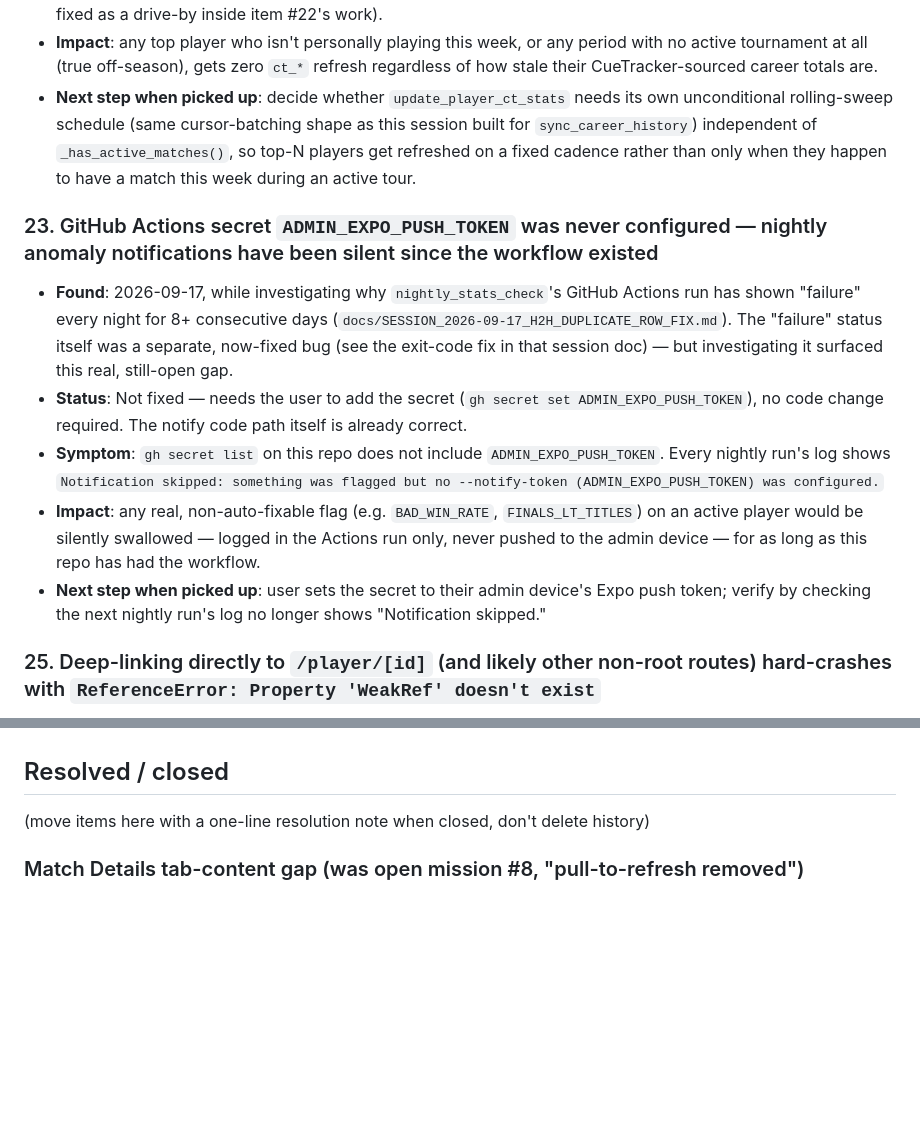
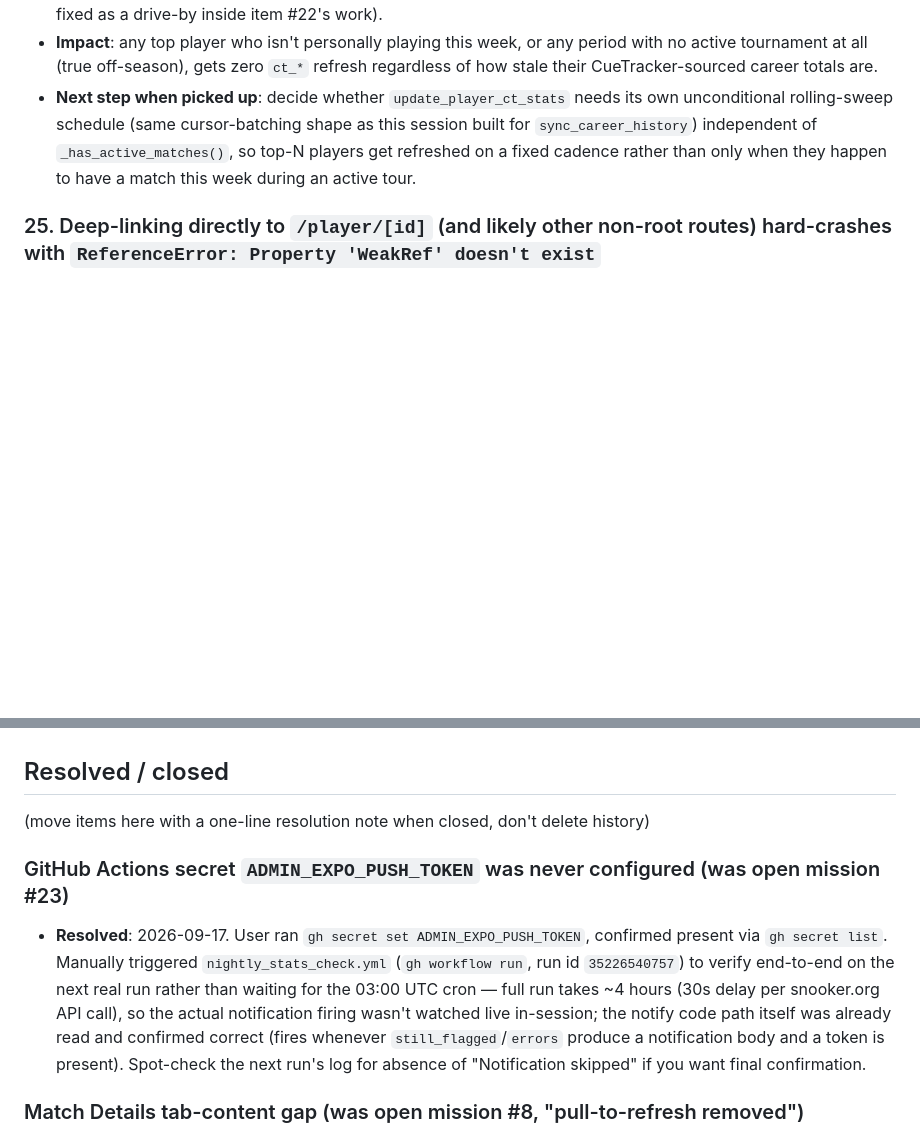
Before and after one commit to Avielpa/snookerApp, a Markdown page: docs/OPEN_MISSIONS.md, 2 parts joined by grey strips. Drawn GitHub-style; blank space fills up the shorter version.

Commit message:
docs: close open mission #23 (ADMIN_EXPO_PUSH_TOKEN secret now set)
User set the secret; manually triggered nightly_stats_check.yml to
verify end-to-end on the next real run.

Co-Authored-By: Claude Sonnet 5 <noreply@anthropic.com>

```diff
--- a/docs/OPEN_MISSIONS.md
+++ b/docs/OPEN_MISSIONS.md
@@ -155,13 +155,6 @@ Running list of known issues, deferred work, and follow-ups that are NOT current
 - **Impact**: any top player who isn't personally playing this week, or any period with no active tournament at all (true off-season), gets zero `ct_*` refresh regardless of how stale their CueTracker-sourced career totals are.
 - **Next step when picked up**: decide whether `update_player_ct_stats` needs its own unconditional rolling-sweep schedule (same cursor-batching shape as this session built for `sync_career_history`) independent of `_has_active_matches()`, so top-N players get refreshed on a fixed cadence rather than only when they happen to have a match this week during an active tour.
 
-### 23. GitHub Actions secret `ADMIN_EXPO_PUSH_TOKEN` was never configured — nightly anomaly notifications have been silent since the workflow existed
-- **Found**: 2026-09-17, while investigating why `nightly_stats_check`'s GitHub Actions run has shown "failure" every night for 8+ consecutive days (`docs/SESSION_2026-09-17_H2H_DUPLICATE_ROW_FIX.md`). The "failure" status itself was a separate, now-fixed bug (see the exit-code fix in that session doc) — but investigating it surfaced this real, still-open gap.
-- **Status**: Not fixed — needs the user to add the secret (`gh secret set ADMIN_EXPO_PUSH_TOKEN`), no code change required. The notify code path itself is already correct.
-- **Symptom**: `gh secret list` on this repo does not include `ADMIN_EXPO_PUSH_TOKEN`. Every nightly run's log shows `Notification skipped: something was flagged but no --notify-token (ADMIN_EXPO_PUSH_TOKEN) was configured.`
-- **Impact**: any real, non-auto-fixable flag (e.g. `BAD_WIN_RATE`, `FINALS_LT_TITLES`) on an active player would be silently swallowed — logged in the Actions run only, never pushed to the admin device — for as long as this repo has had the workflow.
-- **Next step when picked up**: user sets the secret to their admin device's Expo push token; verify by checking the next nightly run's log no longer shows "Notification skipped."
-
 ### 25. Deep-linking directly to `/player/[id]` (and likely other non-root routes) hard-crashes with `ReferenceError: Property 'WeakRef' doesn't exist`
 - **Found**: 2026-09-17, while device-testing the H2H/prize-money fixes on a real S24 (`docs/SESSION_2026-09-17_H2H_DUPLICATE_ROW_FIX.md`). Reproduced twice via `adb shell am start -a android.intent.action.VIEW -d "maxbreak://player/12"` against the production build (versionCode 78, installed 2026-08-28) — both times the app immediately hit the error boundary with `ReferenceError: Property 'WeakRef' doesn't exist`, and the boundary's own "Go to Home" button did nothing (had to force-stop and cold-restart the app to recover).
 - **Status**: Not fixed — investigated only far enough to confirm it's not currently reachable by any shipped feature, then deliberately not chased further (out of scope for the H2H/prize-money task that found it).
@@ -172,5 +165,8 @@ Running list of known issues, deferred work, and follow-ups that are NOT current
 ## Resolved / closed
 (move items here with a one-line resolution note when closed, don't delete history)
 
+### GitHub Actions secret `ADMIN_EXPO_PUSH_TOKEN` was never configured (was open mission #23)
+- **Resolved**: 2026-09-17. User ran `gh secret set ADMIN_EXPO_PUSH_TOKEN`, confirmed present via `gh secret list`. Manually triggered `nightly_stats_check.yml` (`gh workflow run`, run id `35226540757`) to verify end-to-end on the next real run rather than waiting for the 03:00 UTC cron — full run takes ~4 hours (30s delay per snooker.org API call), so the actual notification firing wasn't watched live in-session; the notify code path itself was already read and confirmed correct (fires whenever `still_flagged`/`errors` produce a notification body and a token is present). Spot-check the next run's log for absence of "Notification skipped" if you want final confirmation.
+
 ### Match Details tab-content gap (was open mission #8, "pull-to-refresh removed")
 - **Resolved**: 2026-07-27. Original entry logged `RefreshControl`/`SwipeRefreshLayout` as the suspected root cause and removed it as a trade-off. That was a red herring — confirmed by reproducing the bug live in an Android emulator (`adb`/`uiautomator dump`) even with `RefreshControl` fully removed. The real cause: `TabNavigation.tsx`'s horizontal `ScrollView` (`styles.tabContainer`, `height: 40`) was not respecting its own `style.height` on Android — the native `HorizontalScrollView`'s real laid-out bounds measured 682px tall (vs. ~110px of actual visible tab-pill content) via `uiautomator dump`'s ground-truth view hierarchy, silently reserving ~570px of genuinely empty native scroll area that pushed all tab content down by that amount. Fixed by wrapping the `ScrollView` in a plain `<View style={styles.tabContainer}>` (with `overflow:'hidden'` on that style) instead of applying `style` directly to the `ScrollView` — plain `View`s reliably enforce a fixed height on Android where a horizontal `ScrollView`'s own `style.height` did not. `RefreshControl` was restored on all 5 tabs afterward since it was never the cause. See `docs/SESSION_2026-07-27_MATCH_DETAILS_TAB_GAP_FIX.md` for the full investigation, including the earlier failed hypotheses.
```
